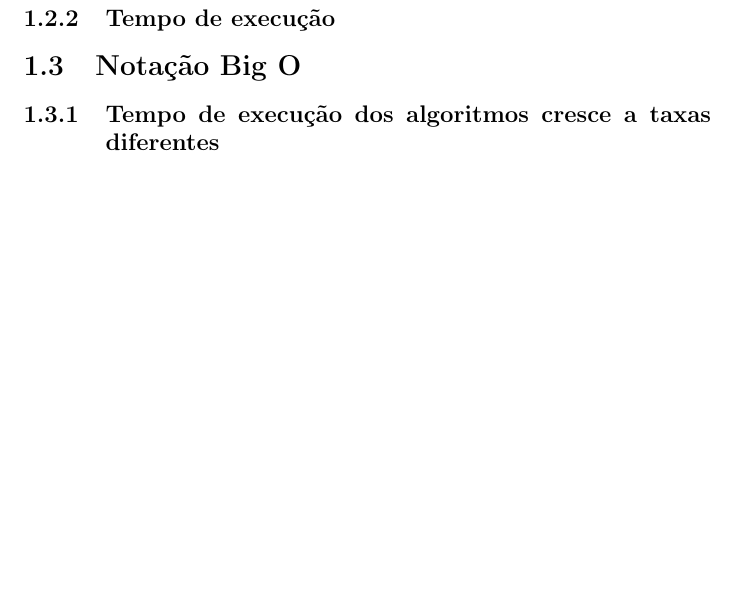
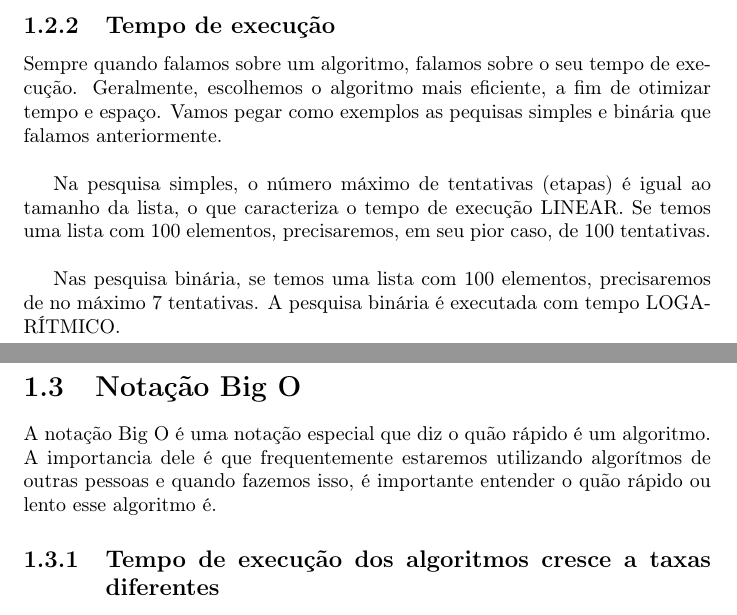
Before and after one commit to carreiranicolas/livro-entendendo-algoritmos, a LaTeX document (arquivo-teoria.tex): part of page 9 of 10 before the commit and two parts of pages 8 and 9 of 10 after it, the two joined at a grey line, cut so that both start at the same text, the shorter picture padded with empty space. Compiled offline with pdfLaTeX.

Commit message:
C1 - Iniciei a parte de tempo de execução

```diff
--- a/arquivo-teoria.tex
+++ b/arquivo-teoria.tex
@@ -194,7 +194,15 @@
 
 	\subsection{Tempo de execução}
 
+	Sempre quando falamos sobre um algoritmo, falamos sobre o seu tempo de execução. Geralmente, escolhemos o algoritmo mais eficiente, a fim de otimizar tempo e espaço. Vamos pegar como exemplos as pequisas simples e binária que falamos anteriormente. \\
+
+	Na pesquisa simples, o número máximo de tentativas (etapas) é igual ao tamanho da lista, o que caracteriza o tempo de execução LINEAR. Se temos uma lista com 100 elementos, precisaremos, em seu pior caso, de 100 tentativas. \\
+
+	Nas pesquisa binária, se temos uma lista com 100 elementos, precisaremos de no máximo 7 tentativas. A pesquisa binária é executada com tempo LOGARÍTMICO.
+
 	\section{Notação Big O}
+
+	A notação Big O é uma notação especial que diz o quão rápido é um algoritmo. A importancia dele é que frequentemente estaremos utilizando algorítmos de outras pessoas e quando fazemos isso, é importante entender o quão rápido ou lento esse algoritmo é.
 
 	\subsection{Tempo de execução dos algoritmos cresce a taxas diferentes}
 
```
Also changed, not shown: arquivo-teoria.pdf.
